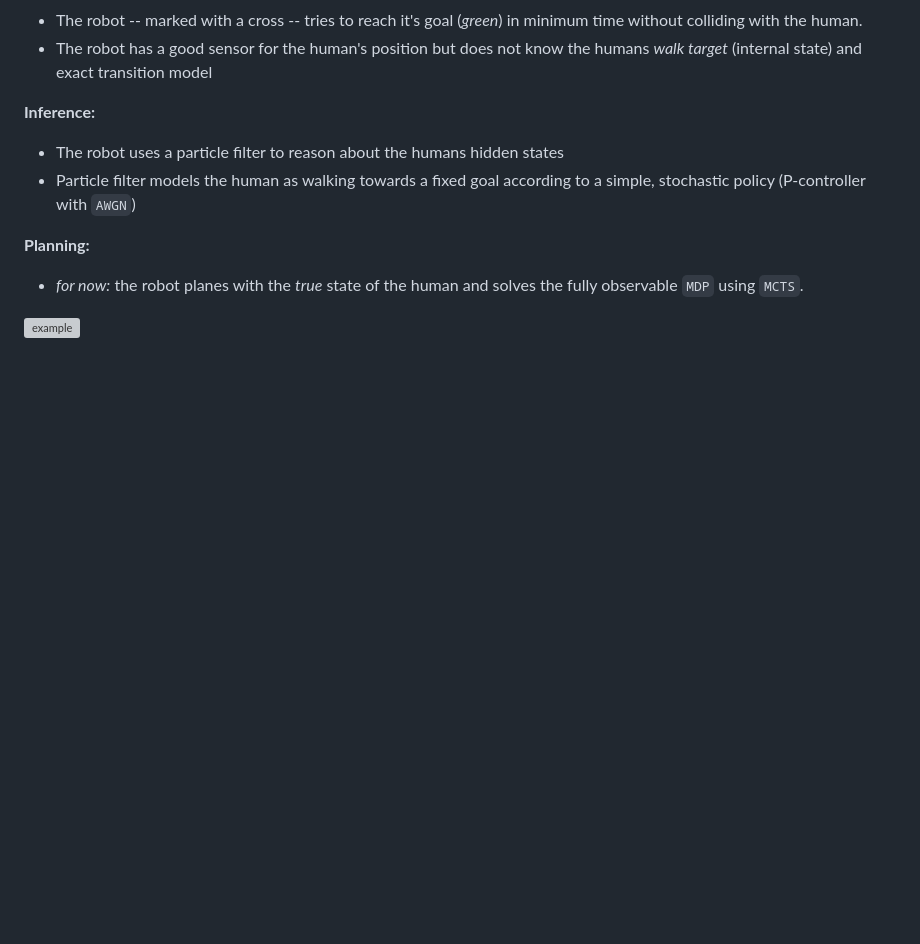
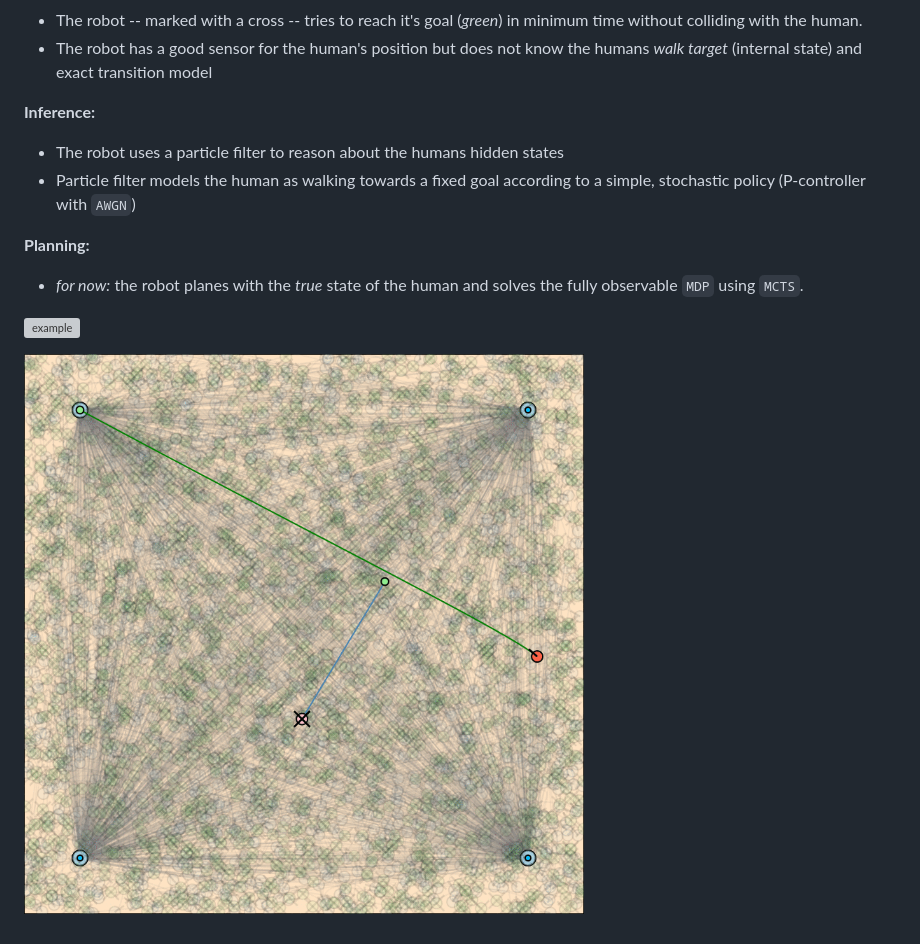
Before and after one commit to lassepe/HumanSwitching.jl, a Markdown page: README.md, the part around the change. Rendered like a GitHub page; pictures changed too: readme_media/join_observation_example.gif (added); blank space fills up the shorter version; grey boxes are pictures that could not be loaded.

```diff
--- a/README.md
+++ b/README.md
@@ -32,3 +32,5 @@ minimum time without colliding with the human.
   the fully observable `MDP` using `MCTS`.
 
 ![example](readme_media/updater_and_mcts_example.gif)
+
+![example](readme_media/join_observation_example.gif)
```
Also changed, not shown: 3 other files.
